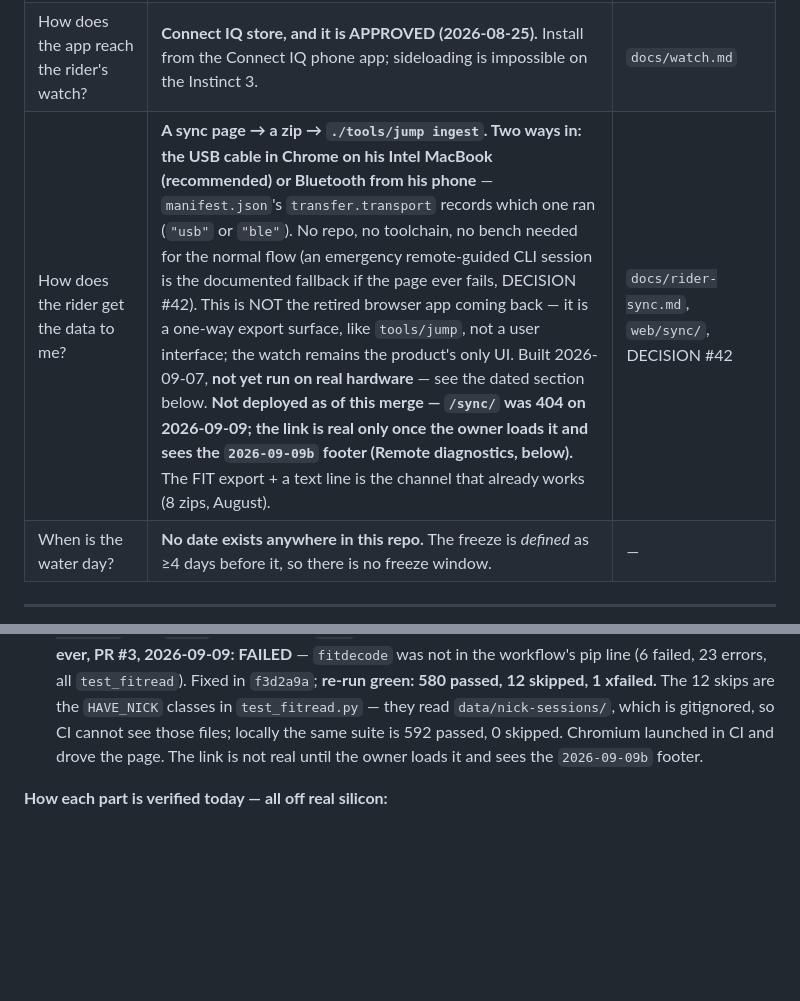
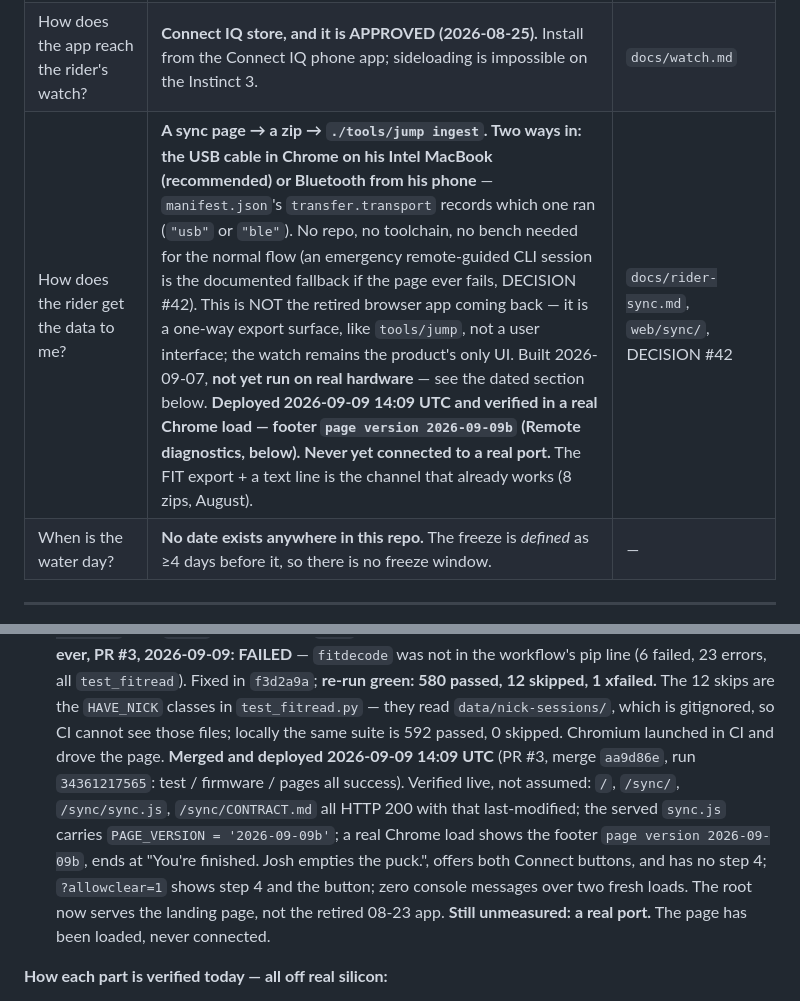
Before and after one commit to joshcrow/Jump-height, a Markdown page: docs/STATUS.md, 2 parts joined by grey strips. GitHub-like rendering; blank space fills up the shorter version.

Commit message:
STATUS: the sync page is live and verified — /sync/ 200, footer 2026-09-09b, no step 4
PR #3 merged (aa9d86e); main's build ran test / firmware / pages, all
success (run 34361217565). Checked live rather than inferred from the
green: four URLs 200 with the 14:09 UTC last-modified, the served sync.js
at PAGE_VERSION 2026-09-09b, a real Chrome load showing the footer, the
finish hint, both Connect buttons and no step 4, the ?allowclear=1
variant showing it, and zero console messages over two fresh loads. What
remains unmeasured is unchanged: the page has never met a real port.

Co-Authored-By: Claude Fable 5.1 <noreply@anthropic.com>
Claude-Session: https://claude.ai/code/session_01RyA9MnPLcrCHjR5ZvR3hsm

```diff
--- a/docs/STATUS.md
+++ b/docs/STATUS.md
@@ -28,7 +28,7 @@ another document. Docs are the thing under suspicion.
 | What firmware is on the OG? | **`src=5c80a436`** — matched the tree at the 2026-09-07 live read (`jump sync`: "device is running THIS source tree"). **The tree has since moved** (this merge: `traceraw`, the sync page, `jump ingest`; `build.gen.h` now `ae67dc8d`) and the OG has **NOT** been reflashed — every client falls back to CSV `trace`, by design. Confirm with `stats`; never infer from a commit date or a hash in a doc. | live read, 2026-09-07 |
 | Are the OG's heights trustworthy today? | **Bench-calibrated, yes** — drop ritual re-run 2026-08-24: 8 drops from 101.6 cm, bias −19 ms ±9, `airtime_offset_s=0.0192`, `off_src=device`, survived a reflash. `height_scale` remains defaults *by design* until the on-water video calibration. | live read, below |
 | How does the app reach the rider's watch? | **Connect IQ store, and it is APPROVED (2026-08-25).** Install from the Connect IQ phone app; sideloading is impossible on the Instinct 3. | `docs/watch.md` |
-| How does the rider get the data to me? | **A sync page → a zip → `./tools/jump ingest`. Two ways in: the USB cable in Chrome on his Intel MacBook (recommended) or Bluetooth from his phone** — `manifest.json`'s `transfer.transport` records which one ran (`"usb"` or `"ble"`). No repo, no toolchain, no bench needed for the normal flow (an emergency remote-guided CLI session is the documented fallback if the page ever fails, DECISION #42). This is NOT the retired browser app coming back — it is a one-way export surface, like `tools/jump`, not a user interface; the watch remains the product's only UI. Built 2026-09-07, **not yet run on real hardware** — see the dated section below. **Not deployed as of this merge — `/sync/` was 404 on 2026-09-09; the link is real only once the owner loads it and sees the `2026-09-09b` footer (Remote diagnostics, below).** The FIT export + a text line is the channel that already works (8 zips, August). | `docs/rider-sync.md`, `web/sync/`, DECISION #42 |
+| How does the rider get the data to me? | **A sync page → a zip → `./tools/jump ingest`. Two ways in: the USB cable in Chrome on his Intel MacBook (recommended) or Bluetooth from his phone** — `manifest.json`'s `transfer.transport` records which one ran (`"usb"` or `"ble"`). No repo, no toolchain, no bench needed for the normal flow (an emergency remote-guided CLI session is the documented fallback if the page ever fails, DECISION #42). This is NOT the retired browser app coming back — it is a one-way export surface, like `tools/jump`, not a user interface; the watch remains the product's only UI. Built 2026-09-07, **not yet run on real hardware** — see the dated section below. **Deployed 2026-09-09 14:09 UTC and verified in a real Chrome load — footer `page version 2026-09-09b` (Remote diagnostics, below). Never yet connected to a real port.** The FIT export + a text line is the channel that already works (8 zips, August). | `docs/rider-sync.md`, `web/sync/`, DECISION #42 |
 | When is the water day? | **No date exists anywhere in this repo.** The freeze is *defined* as ≥4 days before it, so there is no freeze window. | — |
 
 ---
@@ -429,8 +429,17 @@ hand — CLAUDE.md rule 5). What changed, all pinned by tests, suite 523 →
   skips are the `HAVE_NICK` classes in `test_fitread.py` — they read
   `data/nick-sessions/`, which is gitignored, so CI cannot see those files;
   locally the same suite is 592 passed, 0 skipped. Chromium launched in CI
-  and drove the page. The link is not real until the owner loads it and
-  sees the `2026-09-09b` footer.
+  and drove the page. **Merged and deployed 2026-09-09 14:09 UTC** (PR #3,
+  merge `aa9d86e`, run `34361217565`: test / firmware / pages all success).
+  Verified live, not assumed: `/`, `/sync/`, `/sync/sync.js`,
+  `/sync/CONTRACT.md` all HTTP 200 with that last-modified; the served
+  `sync.js` carries `PAGE_VERSION = '2026-09-09b'`; a real Chrome load
+  shows the footer `page version 2026-09-09b`, ends at "You're finished.
+  Josh empties the puck.", offers both Connect buttons, and has no step 4;
+  `?allowclear=1` shows step 4 and the button; zero console messages over
+  two fresh loads. The root now serves the landing page, not the retired
+  08-23 app. **Still unmeasured: a real port.** The page has been loaded,
+  never connected.
 
 **How each part is verified today — all off real silicon:**
 - The store side of `traceraw`: `firmware/test/store_host/` runs the real,
```
